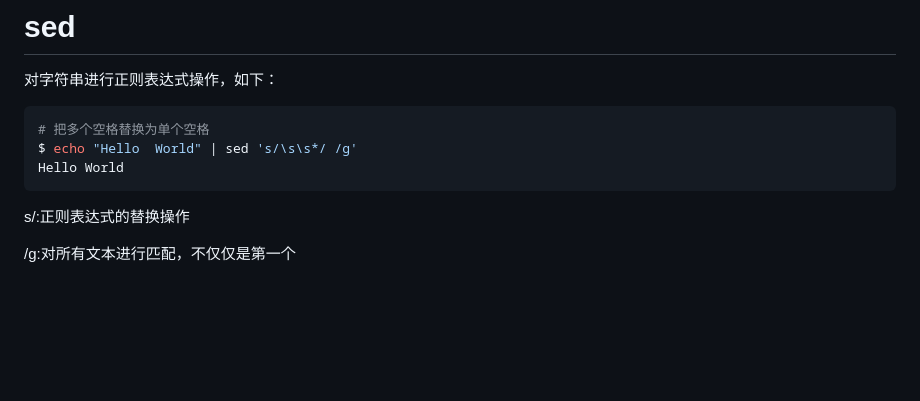
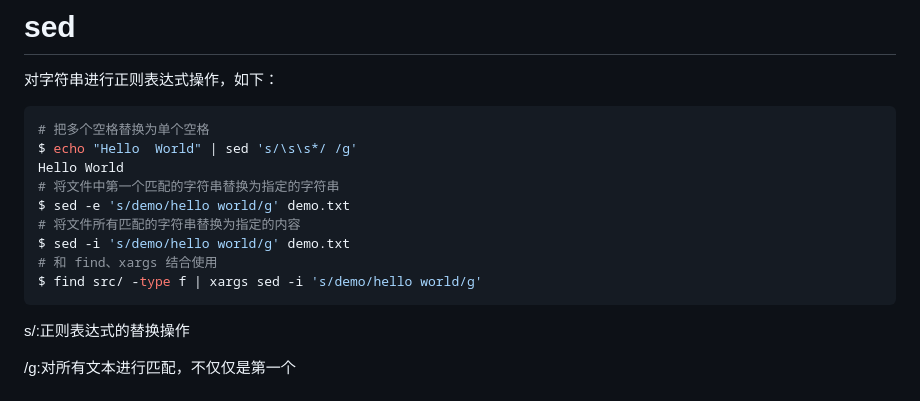
Before and after one commit to aszswaz/notebook, a Markdown page: utils/others.md, the part around the change. Rendered like a GitHub page; blank space fills up the shorter version.

Commit message:
添加 sed 笔记

````diff
--- a/utils/others.md
+++ b/utils/others.md
@@ -10,6 +10,12 @@ CLI 的常用工具文档，都是可执行或脚本，不是某个 shell 的内
 # 把多个空格替换为单个空格
 $ echo "Hello  World" | sed 's/\s\s*/ /g'
 Hello World
+# 将文件中第一个匹配的字符串替换为指定的字符串
+$ sed -e 's/demo/hello world/g' demo.txt
+# 将文件所有匹配的字符串替换为指定的内容
+$ sed -i 's/demo/hello world/g' demo.txt
+# 和 find、xargs 结合使用
+$ find src/ -type f | xargs sed -i 's/demo/hello world/g'
 ```
 
 s/:正则表达式的替换操作
````
